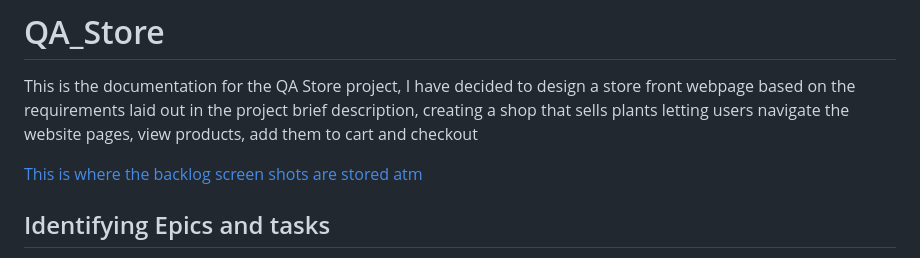
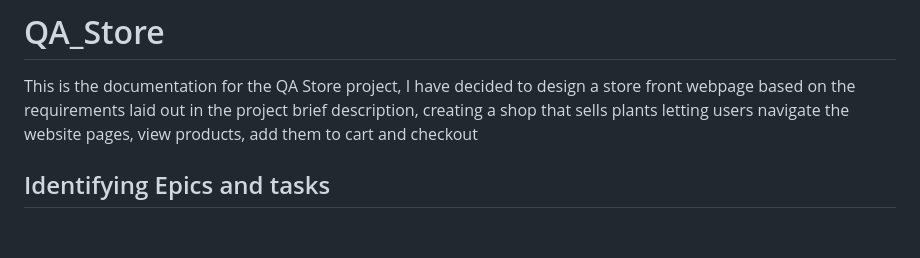
Before and after one commit to c-wright-98/QA_Store, a Markdown page: README.md, the part around the change. GitHub-like rendering; blank space fills up the shorter version.

```diff
--- a/README.md
+++ b/README.md
@@ -1,8 +1,6 @@
 # QA_Store
 
 This is the documentation for the QA Store project, I have decided to design a store front webpage based on the requirements laid out in the project brief description, creating a shop that sells plants letting users navigate the website pages, view products, add them to cart and checkout
-
-<a href = "/documentation/screenshots"> This is where the backlog screen shots are stored atm </a>
 
 ## Identifying Epics and tasks
 
```
